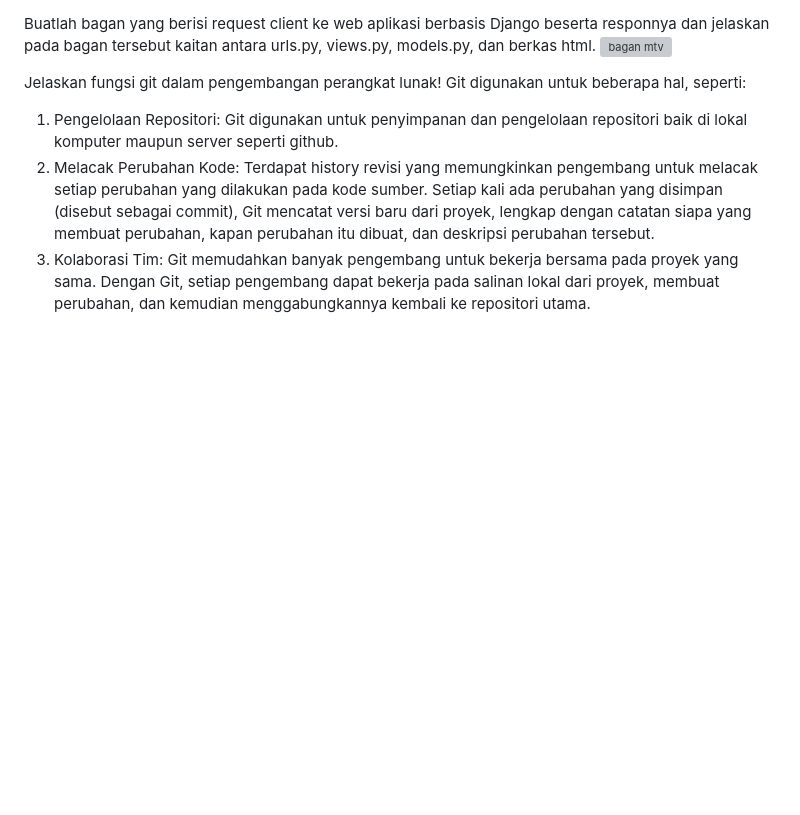
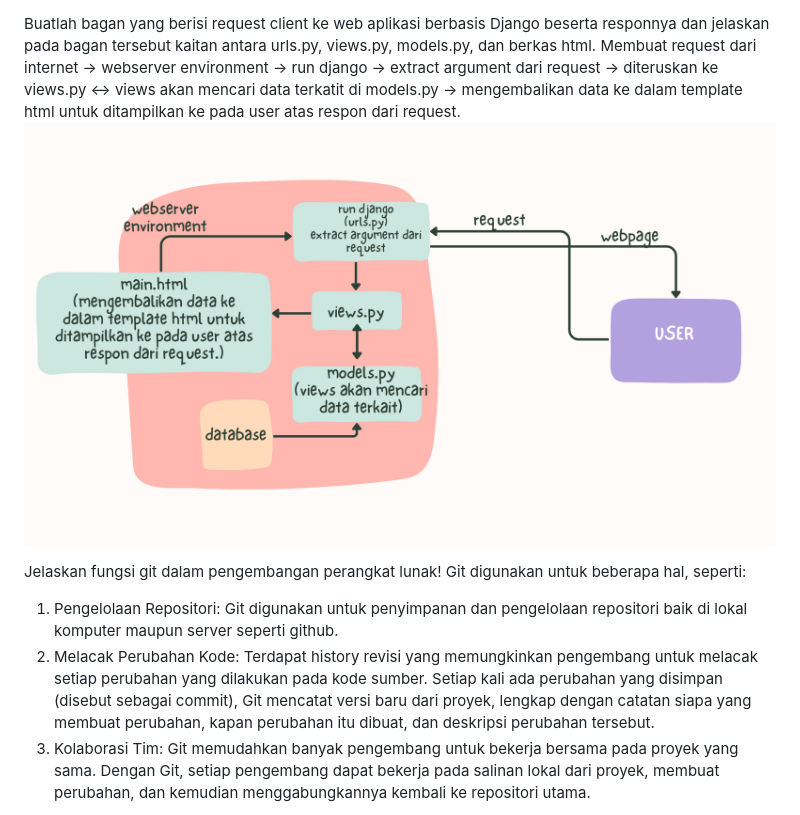
Before and after one commit to clarissaindriana/kedai-buku-kopi, a Markdown page: README.md, the part around the change. Drawn GitHub-style; pictures changed too: bagan_mtv.PNG (added); blank space fills up the shorter version; grey boxes are pictures that could not be loaded.

Commit message:
renewed readme

```diff
--- a/README.md
+++ b/README.md
@@ -21,7 +21,8 @@ rumai_kedai = direktori project
 10. Proyek sekarang dapat diakses melalui internet
 
 Buatlah bagan yang berisi request client ke web aplikasi berbasis Django beserta responnya dan jelaskan pada bagan tersebut kaitan antara urls.py, views.py, models.py, dan berkas html.
-![bagan mtv](/Users/clarissaindriana/Desktop/bagan_mtv.PNG)
+Membuat request dari internet -> webserver environment -> run django -> extract argument dari request -> diteruskan ke views.py <-> views akan mencari data terkatit di models.py -> mengembalikan data ke dalam template html untuk ditampilkan ke pada user atas respon dari request.
+![bagan mtv](bagan_mtv.PNG)
 
 Jelaskan fungsi git dalam pengembangan perangkat lunak!
 Git digunakan untuk beberapa hal, seperti:
```
